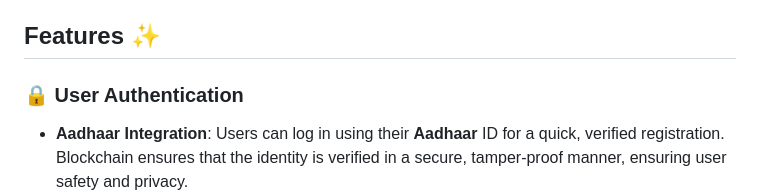
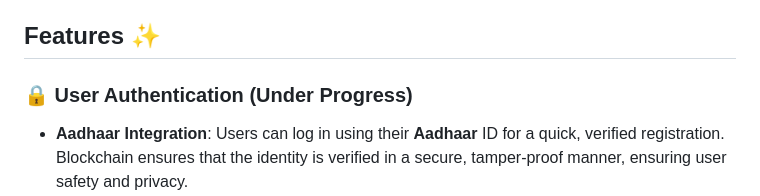
Before and after one commit to manikiran949/Money-Link-NITS-HACKS, a Markdown page: README.md, the part around the change. GitHub-like rendering.

```diff
--- a/README.md
+++ b/README.md
@@ -4,7 +4,7 @@ Welcome to **MoneyLink** – Your gateway to **secure, transparent**, and **comm
 
 ## Features ✨
 
-### 🔒 **User Authentication**
+### 🔒 **User Authentication (Under Progress)**
 - **Aadhaar Integration**: Users can log in using their **Aadhaar** ID for a quick, verified registration. Blockchain ensures that the identity is verified in a secure, tamper-proof manner, ensuring user safety and privacy.
 - **Mobile Wallet Integration**: Users can link their **mobile wallets** (e.g., Paytm, Google Pay) for hassle-free transactions, making loan disbursements and repayments swift and secure.
 - This feature supports **compliance with KYC norms**, ensuring **legal** and **safe onboarding** of users.
```
